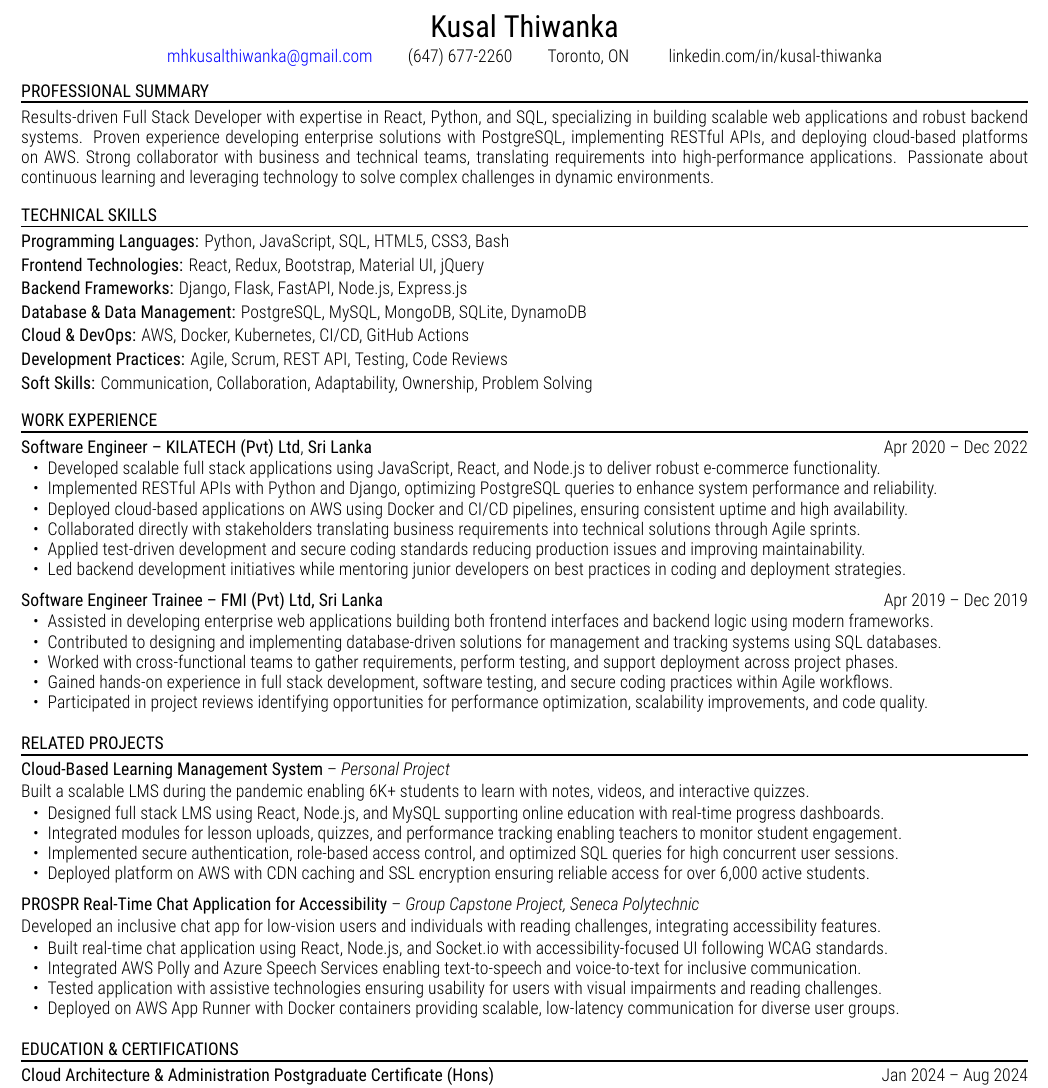
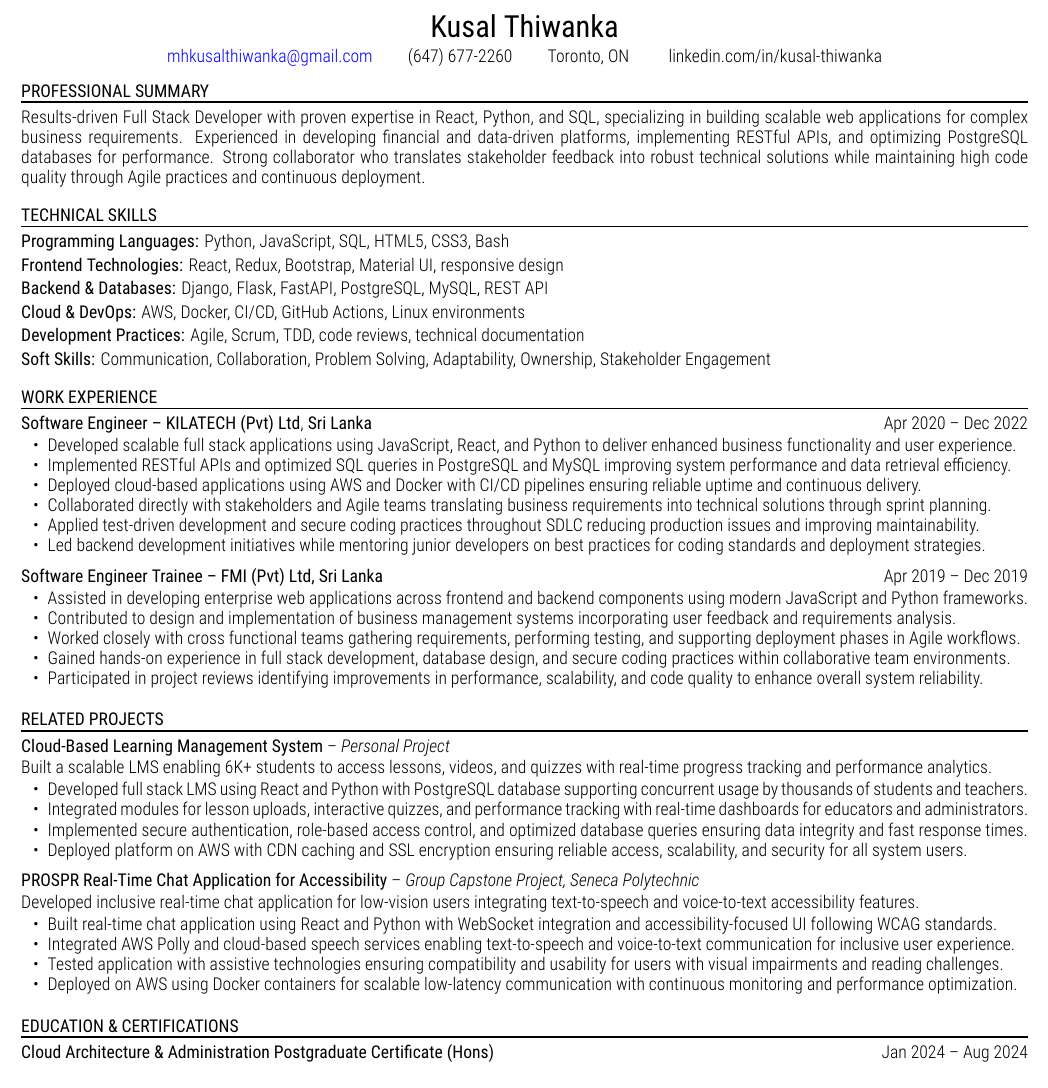
Before and after one commit to kusalthiwankaca/n8n-job-seeker-resumes, a LaTeX document (xelatex_files/Full_Stack_Developer_ReactPython_-_TD_Asset_Management_Portfolio_Analytics_TD_Securities_JobID4367159636.tex): part of the page, cut so that both start at the same text. Compiled offline with XeLaTeX.

Commit message:
chore: update resume (Updated)

```diff
--- a/xelatex_files/Full_Stack_Developer_ReactPython_-_TD_Asset_Management_Portfolio_Analytics_TD_Securities_JobID4367159636.tex
+++ b/xelatex_files/Full_Stack_Developer_ReactPython_-_TD_Asset_Management_Portfolio_Analytics_TD_Securities_JobID4367159636.tex
@@ -50,7 +50,7 @@ linkedin.com/in/kusal-thiwanka
 
 \vspace{-2pt}
 
-Results-driven Full Stack Developer with expertise in React, Python, and SQL, specializing in building scalable web applications and robust backend systems. Proven experience developing enterprise solutions with PostgreSQL, implementing RESTful APIs, and deploying cloud-based platforms on AWS. Strong collaborator with business and technical teams, translating requirements into high-performance applications. Passionate about continuous learning and leveraging technology to solve complex challenges in dynamic environments.
+Results-driven Full Stack Developer with proven expertise in React, Python, and SQL, specializing in building scalable web applications for complex business requirements. Experienced in developing financial and data-driven platforms, implementing RESTful APIs, and optimizing PostgreSQL databases for performance. Strong collaborator who translates stakeholder feedback into robust technical solutions while maintaining high code quality through Agile practices and continuous deployment.
 
 \vspace{8pt}
 
@@ -61,17 +61,15 @@ Results-driven Full Stack Developer with expertise in React, Python, and SQL, sp
 
 \textbf{Programming Languages:} Python, JavaScript, SQL, HTML5, CSS3, Bash
 
-\textbf{Frontend Technologies:} React, Redux, Bootstrap, Material UI, jQuery
+\textbf{Frontend Technologies:} React, Redux, Bootstrap, Material UI, responsive design
 
-\textbf{Backend Frameworks:} Django, Flask, FastAPI, Node.js, Express.js
+\textbf{Backend \& Databases:} Django, Flask, FastAPI, PostgreSQL, MySQL, REST API
 
-\textbf{Database \& Data Management:} PostgreSQL, MySQL, MongoDB, SQLite, DynamoDB
+\textbf{Cloud \& DevOps:} AWS, Docker, CI/CD, GitHub Actions, Linux environments
 
-\textbf{Cloud \& DevOps:} AWS, Docker, Kubernetes, CI/CD, GitHub Actions
+\textbf{Development Practices:} Agile, Scrum, TDD, code reviews, technical documentation
 
-\textbf{Development Practices:} Agile, Scrum, REST API, Testing, Code Reviews
-
-\textbf{Soft Skills:} Communication, Collaboration, Adaptability, Ownership, Problem Solving
+\textbf{Soft Skills:} Communication, Collaboration, Problem Solving, Adaptability, Ownership, Stakeholder Engagement
 
 \vspace{8pt}
 
@@ -85,12 +83,12 @@ Results-driven Full Stack Developer with expertise in React, Python, and SQL, sp
 \vspace{-1pt}
 
 \begin{itemize}
-\item Developed scalable full stack applications using JavaScript, React, and Node.js to deliver robust e-commerce functionality.
-\item Implemented RESTful APIs with Python and Django, optimizing PostgreSQL queries to enhance system performance and reliability.
-\item Deployed cloud-based applications on AWS using Docker and CI/CD pipelines, ensuring consistent uptime and high availability.
-\item Collaborated directly with stakeholders translating business requirements into technical solutions through Agile sprints.
-\item Applied test-driven development and secure coding standards reducing production issues and improving maintainability.
-\item Led backend development initiatives while mentoring junior developers on best practices in coding and deployment strategies.
+\item Developed scalable full stack applications using JavaScript, React, and Python to deliver enhanced business functionality and user experience.
+\item Implemented RESTful APIs and optimized SQL queries in PostgreSQL and MySQL improving system performance and data retrieval efficiency.
+\item Deployed cloud-based applications using AWS and Docker with CI/CD pipelines ensuring reliable uptime and continuous delivery.
+\item Collaborated directly with stakeholders and Agile teams translating business requirements into technical solutions through sprint planning.
+\item Applied test-driven development and secure coding practices throughout SDLC reducing production issues and improving maintainability.
+\item Led backend development initiatives while mentoring junior developers on best practices for coding standards and deployment strategies.
 \end{itemize}
 
 \textbf{Software Engineer Trainee -- FMI (Pvt) Ltd, Sri Lanka} \hfill Apr 2019 -- Dec 2019
@@ -98,11 +96,11 @@ Results-driven Full Stack Developer with expertise in React, Python, and SQL, sp
 \vspace{-1pt}
 
 \begin{itemize}
-\item Assisted in developing enterprise web applications building both frontend interfaces and backend logic using modern frameworks.
-\item Contributed to designing and implementing database-driven solutions for management and tracking systems using SQL databases.
-\item Worked with cross-functional teams to gather requirements, perform testing, and support deployment across project phases.
-\item Gained hands-on experience in full stack development, software testing, and secure coding practices within Agile workflows.
-\item Participated in project reviews identifying opportunities for performance optimization, scalability improvements, and code quality.
+\item Assisted in developing enterprise web applications across frontend and backend components using modern JavaScript and Python frameworks.
+\item Contributed to design and implementation of business management systems incorporating user feedback and requirements analysis.
+\item Worked closely with cross functional teams gathering requirements, performing testing, and supporting deployment phases in Agile workflows.
+\item Gained hands-on experience in full stack development, database design, and secure coding practices within collaborative team environments.
+\item Participated in project reviews identifying improvements in performance, scalability, and code quality to enhance overall system reliability.
 \end{itemize}
 
 \vspace{6pt}
@@ -116,26 +114,26 @@ Results-driven Full Stack Developer with expertise in React, Python, and SQL, sp
 
 \vspace{-1pt}
 
-Built a scalable LMS during the pandemic enabling 6K+ students to learn with notes, videos, and interactive quizzes.
+Built a scalable LMS enabling 6K+ students to access lessons, videos, and quizzes with real-time progress tracking and performance analytics.
 \vspace{-1pt}
 \begin{itemize}
-\item Designed full stack LMS using React, Node.js, and MySQL supporting online education with real-time progress dashboards.
-\item Integrated modules for lesson uploads, quizzes, and performance tracking enabling teachers to monitor student engagement.
-\item Implemented secure authentication, role-based access control, and optimized SQL queries for high concurrent user sessions.
-\item Deployed platform on AWS with CDN caching and SSL encryption ensuring reliable access for over 6,000 active students.
+\item Developed full stack LMS using React and Python with PostgreSQL database supporting concurrent usage by thousands of students and teachers.
+\item Integrated modules for lesson uploads, interactive quizzes, and performance tracking with real-time dashboards for educators and administrators.
+\item Implemented secure authentication, role-based access control, and optimized database queries ensuring data integrity and fast response times.
+\item Deployed platform on AWS with CDN caching and SSL encryption ensuring reliable access, scalability, and security for all system users.
 \end{itemize}
 
 \textbf{PROSPR  Real-Time Chat Application for Accessibility} -- \emph{Group Capstone Project, Seneca Polytechnic}
 
 \vspace{-1pt}
 
-Developed an inclusive chat app for low-vision users and individuals with reading challenges, integrating accessibility features.
+Developed inclusive real-time chat application for low-vision users integrating text-to-speech and voice-to-text accessibility features.
 \vspace{-1pt}
 \begin{itemize}
-\item Built real-time chat application using React, Node.js, and Socket.io with accessibility-focused UI following WCAG standards.
-\item Integrated AWS Polly and Azure Speech Services enabling text-to-speech and voice-to-text for inclusive communication.
-\item Tested application with assistive technologies ensuring usability for users with visual impairments and reading challenges.
-\item Deployed on AWS App Runner with Docker containers providing scalable, low-latency communication for diverse user groups.
+\item Built real-time chat application using React and Python with WebSocket integration and accessibility-focused UI following WCAG standards.
+\item Integrated AWS Polly and cloud-based speech services enabling text-to-speech and voice-to-text communication for inclusive user experience.
+\item Tested application with assistive technologies ensuring compatibility and usability for users with visual impairments and reading challenges.
+\item Deployed on AWS using Docker containers for scalable low-latency communication with continuous monitoring and performance optimization.
 \end{itemize}
 
 \vspace{6pt}
```
